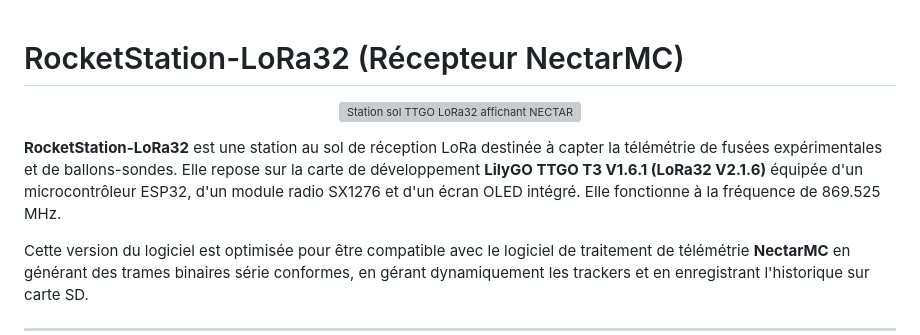
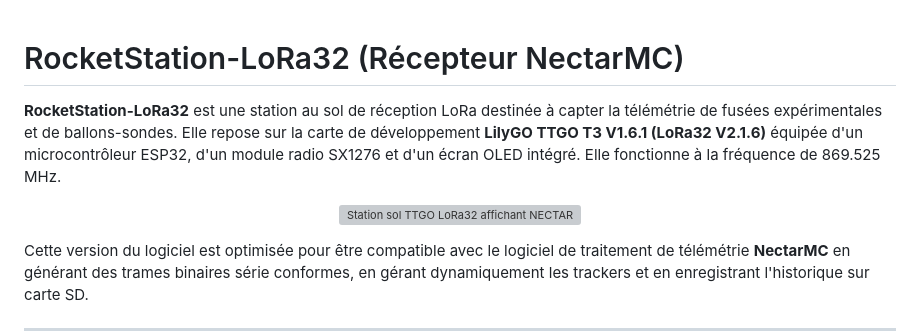
Before and after one commit to axpaul/RocketStation-LoRa32, a Markdown page: README.md, the part around the change. Drawn GitHub-style; grey boxes are pictures that could not be loaded.

```diff
--- a/README.md
+++ b/README.md
@@ -1,10 +1,10 @@
 # RocketStation-LoRa32 (Récepteur NectarMC)
+
+**RocketStation-LoRa32** est une station au sol de réception LoRa destinée à capter la télémétrie de fusées expérimentales et de ballons-sondes. Elle repose sur la carte de développement **LilyGO TTGO T3 V1.6.1 (LoRa32 V2.1.6)** équipée d'un microcontrôleur ESP32, d'un module radio SX1276 et d'un écran OLED intégré. Elle fonctionne à la fréquence de 869.525 MHz.
 
 <p align="center">
   <img src="Image/DSC03016.JPG" alt="Station sol TTGO LoRa32 affichant NECTAR" width="800" />
 </p>
-
-**RocketStation-LoRa32** est une station au sol de réception LoRa destinée à capter la télémétrie de fusées expérimentales et de ballons-sondes. Elle repose sur la carte de développement **LilyGO TTGO T3 V1.6.1 (LoRa32 V2.1.6)** équipée d'un microcontrôleur ESP32, d'un module radio SX1276 et d'un écran OLED intégré. Elle fonctionne à la fréquence de 869.525 MHz.
 
 Cette version du logiciel est optimisée pour être compatible avec le logiciel de traitement de télémétrie **NectarMC** en générant des trames binaires série conformes, en gérant dynamiquement les trackers et en enregistrant l'historique sur carte SD.
 
```
